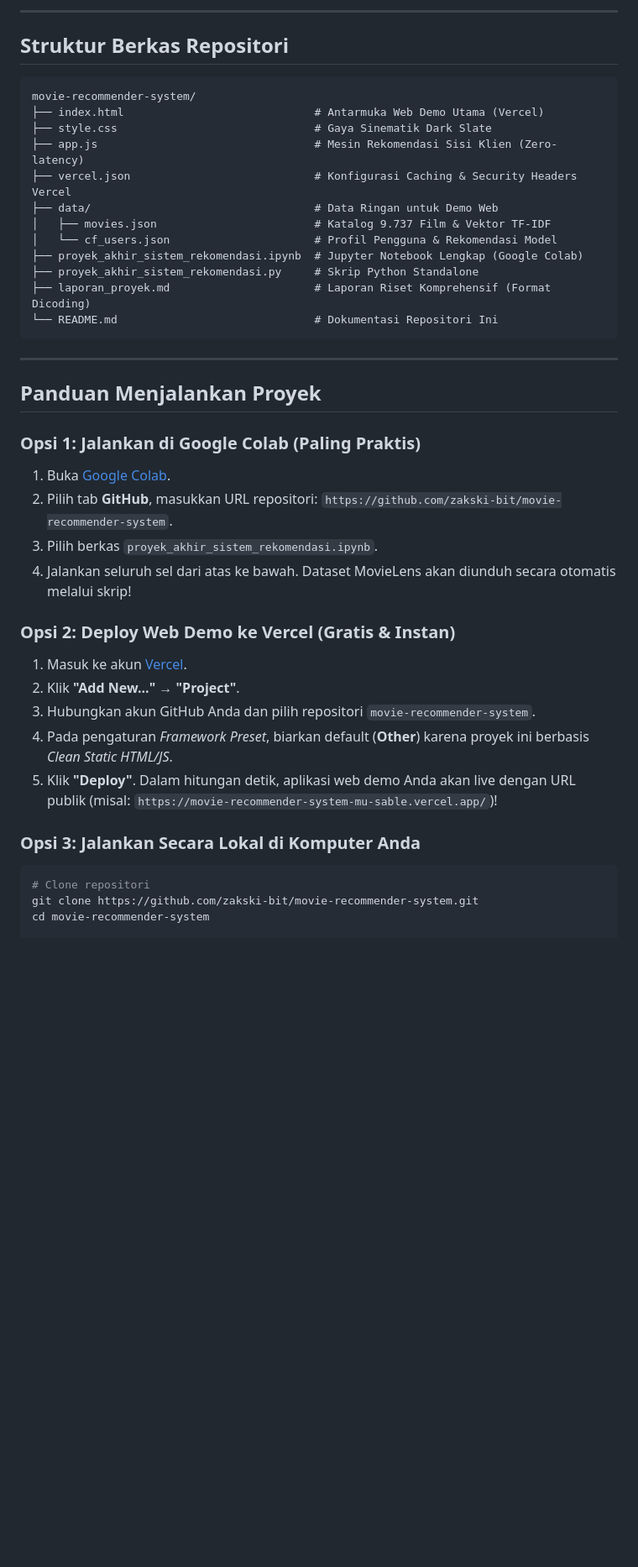
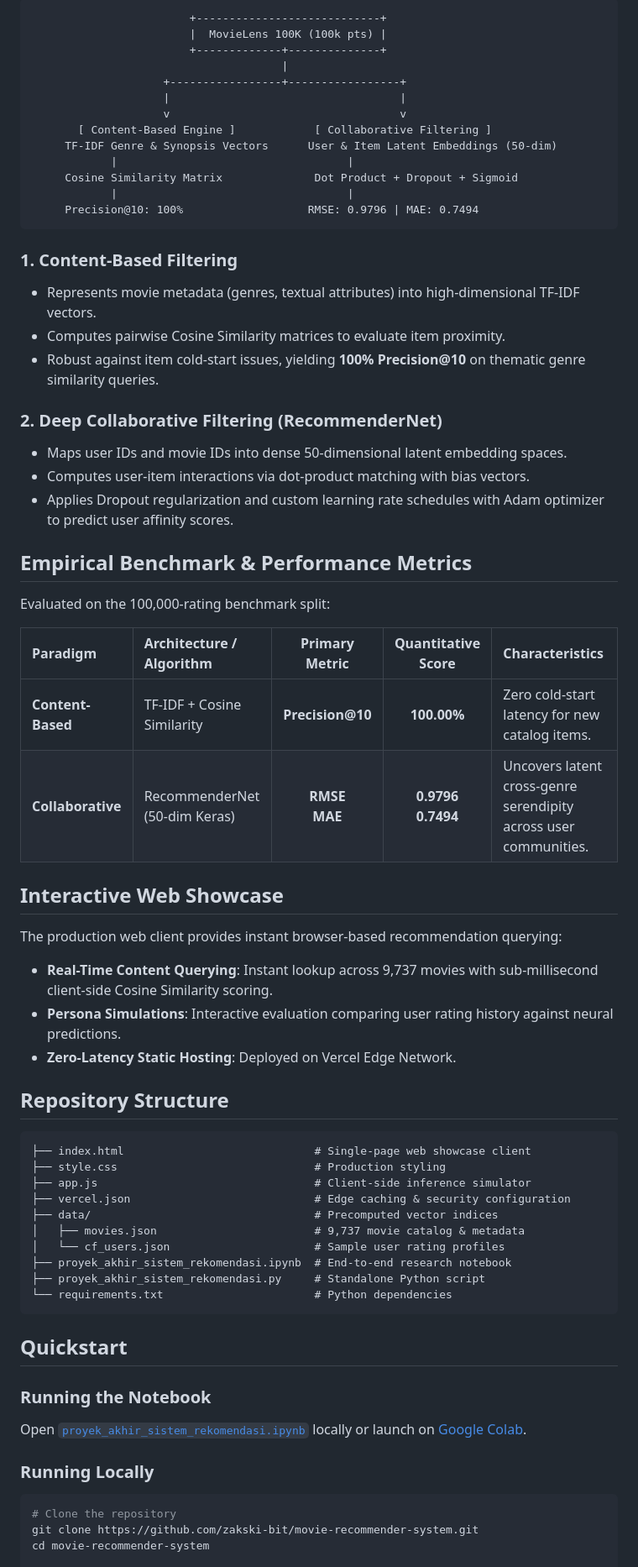
Before and after one commit to zakski-bit/movie-recommender-system, a Markdown page: README.md, the part around one of its changes. Shown at 84% size. Rendered like a GitHub page; blank space fills up the shorter version.

Commit message:
docs: streamline README with hybrid recommender architecture and benchmark evaluation

````diff
--- a/README.md
+++ b/README.md
@@ -38,41 +20,70 @@ Aplikasi web yang disertakan dirancang dengan prinsip **Ponytail Dev** (kode min
----
-
-## Struktur Berkas Repositori
-```text
-movie-recommender-system/
-├── index.html                             # Antarmuka Web Demo Utama (Vercel)
-├── style.css                              # Gaya Sinematik Dark Slate
-├── app.js                                 # Mesin Rekomendasi Sisi Klien (Zero-latency)
-├── vercel.json                            # Konfigurasi Caching & Security Headers Vercel
-├── data/                                  # Data Ringan untuk Demo Web
-│   ├── movies.json                        # Katalog 9.737 Film & Vektor TF-IDF
-│   └── cf_users.json                      # Profil Pengguna & Rekomendasi Model
-├── proyek_akhir_sistem_rekomendasi.ipynb  # Jupyter Notebook Lengkap (Google Colab)
-├── proyek_akhir_sistem_rekomendasi.py     # Skrip Python Standalone
-├── laporan_proyek.md                      # Laporan Riset Komprehensif (Format Dicoding)
-└── README.md                              # Dokumentasi Repositori Ini
+```
+                        +----------------------------+
+                        |  MovieLens 100K (100k pts) |
+                        +-------------+--------------+
+                                      |
+                    +-----------------+-----------------+
+                    |                                   |
+                    v                                   v
+       [ Content-Based Engine ]            [ Collaborative Filtering ]
+     TF-IDF Genre & Synopsis Vectors      User & Item Latent Embeddings (50-dim)
+            |                                   |
+     Cosine Similarity Matrix              Dot Product + Dropout + Sigmoid
+            |                                   |
+     Precision@10: 100%                   RMSE: 0.9796 | MAE: 0.7494
 ```
 
----
+### 1. Content-Based Filtering
+- Represents movie metadata (genres, textual attributes) into high-dimensional TF-IDF vectors.
+- Computes pairwise Cosine Similarity matrices to evaluate item proximity.
+- Robust against item cold-start issues, yielding **100% Precision@10** on thematic genre similarity queries.
 
-## Panduan Menjalankan Proyek
+### 2. Deep Collaborative Filtering (RecommenderNet)
+- Maps user IDs and movie IDs into dense 50-dimensional latent embedding spaces.
+- Computes user-item interactions via dot-product matching with bias vectors.
+- Applies Dropout regularization and custom learning rate schedules with Adam optimizer to predict user affinity scores.
 
-### Opsi 1: Jalankan di Google Colab (Paling Praktis)
-1. Buka [Google Colab](https://colab.research.google.com/).
-2. Pilih tab **GitHub**, masukkan URL repositori: `https://github.com/zakski-bit/movie-recommender-system`.
-3. Pilih berkas `proyek_akhir_sistem_rekomendasi.ipynb`.
-4. Jalankan seluruh sel dari atas ke bawah. Dataset MovieLens akan diunduh secara otomatis melalui skrip!
+## Empirical Benchmark & Performance Metrics
 
-### Opsi 2: Deploy Web Demo ke Vercel (Gratis & Instan)
-1. Masuk ke akun [Vercel](https://vercel.com/).
-2. Klik **"Add New..."** → **"Project"**.
-3. Hubungkan akun GitHub Anda dan pilih repositori `movie-recommender-system`.
-4. Pada pengaturan *Framework Preset*, biarkan default (**Other**) karena proyek ini berbasis *Clean Static HTML/JS*.
-5. Klik **"Deploy"**. Dalam hitungan detik, aplikasi web demo Anda akan live dengan URL publik (misal: `https://movie-recommender-system-mu-sable.vercel.app/`)!
+Evaluated on the 100,000-rating benchmark split:
 
-### Opsi 3: Jalankan Secara Lokal di Komputer Anda
+| Paradigm | Architecture / Algorithm | Primary Metric | Quantitative Score | Characteristics |
+| :--- | :--- | :---: | :---: | :--- |
+| **Content-Based** | TF-IDF + Cosine Similarity | **Precision@10** | **100.00%** | Zero cold-start latency for new catalog items. |
+| **Collaborative** | RecommenderNet (50-dim Keras) | **RMSE**<br>**MAE** | **0.9796**<br>**0.7494** | Uncovers latent cross-genre serendipity across user communities. |
+
+## Interactive Web Showcase
+
+The production web client provides instant browser-based recommendation querying:
+- **Real-Time Content Querying**: Instant lookup across 9,737 movies with sub-millisecond client-side Cosine Similarity scoring.
+- **Persona Simulations**: Interactive evaluation comparing user rating history against neural predictions.
+- **Zero-Latency Static Hosting**: Deployed on Vercel Edge Network.
+
+## Repository Structure
+
+```
+├── index.html                             # Single-page web showcase client
+├── style.css                              # Production styling
+├── app.js                                 # Client-side inference simulator
+├── vercel.json                            # Edge caching & security configuration
+├── data/                                  # Precomputed vector indices
+│   ├── movies.json                        # 9,737 movie catalog & metadata
+│   └── cf_users.json                      # Sample user rating profiles
+├── proyek_akhir_sistem_rekomendasi.ipynb  # End-to-end research notebook
+├── proyek_akhir_sistem_rekomendasi.py     # Standalone Python script
+└── requirements.txt                       # Python dependencies
+```
+
+## Quickstart
+
+### Running the Notebook
+
+Open [`proyek_akhir_sistem_rekomendasi.ipynb`](proyek_akhir_sistem_rekomendasi.ipynb) locally or launch on [Google Colab](https://colab.research.google.com/drive/1INLUzym1GanvzJL8NU3YgXJeYVfl0K8N?usp=sharing).
+
+### Running Locally
+
 ```bash
-# Clone repositori
+# Clone the repository
 git clone https://github.com/zakski-bit/movie-recommender-system.git
 cd movie-recommender-system
 
````
Also changed, not shown: other parts of README.md (+14 -44 lines).
